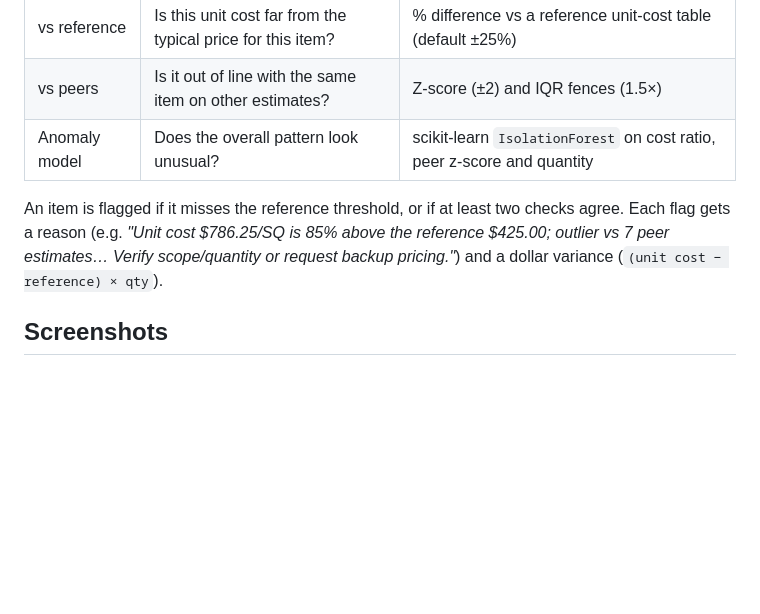
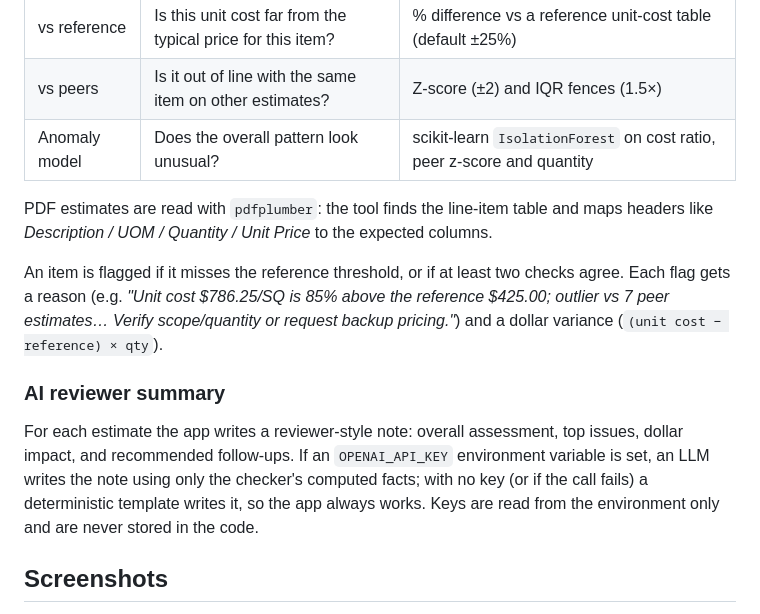
Before and after one commit to sebasmtz110/ai-cost-estimate-checker, a Markdown page: README.md, the part around one of its changes. Drawn GitHub-style; blank space fills up the shorter version.

```diff
--- a/README.md
+++ b/README.md
@@ -16,6 +16,11 @@ Each line item is checked three ways:
 | vs peers | Is it out of line with the same item on other estimates? | Z-score (±2) and IQR fences (1.5×) |
 | Anomaly model | Does the overall pattern look unusual? | scikit-learn `IsolationForest` on cost ratio, peer z-score and quantity |
 
+PDF estimates are read with `pdfplumber`: the tool finds the line-item table and maps headers like *Description / UOM / Quantity / Unit Price* to the expected columns.
+
 An item is flagged if it misses the reference threshold, or if at least two checks agree. Each flag gets a reason (e.g. *"Unit cost $786.25/SQ is 85% above the reference $425.00; outlier vs 7 peer estimates… Verify scope/quantity or request backup pricing."*) and a dollar variance (`(unit cost − reference) × qty`).
 
+### AI reviewer summary
+For each estimate the app writes a reviewer-style note: overall assessment, top issues, dollar impact, and recommended follow-ups. If an `OPENAI_API_KEY` environment variable is set, an LLM writes the note using only the checker's computed facts; with no key (or if the call fails) a deterministic template writes it, so the app always works. Keys are read from the environment only and are never stored in the code.
+
 ## Screenshots
```
Also changed, not shown: other parts of README.md (+33 -7 lines), WALKTHROUGH.md (+15 -0 lines), docs/screenshots/01_dashboard.png (added), docs/screenshots/02_ai_reviewer_summary.png (added), docs/screenshots/03_chart.png (added), docs/screenshots/04_csv_upload.png (added), docs/screenshots/05_pdf_upload.png (added), 8 other files.
